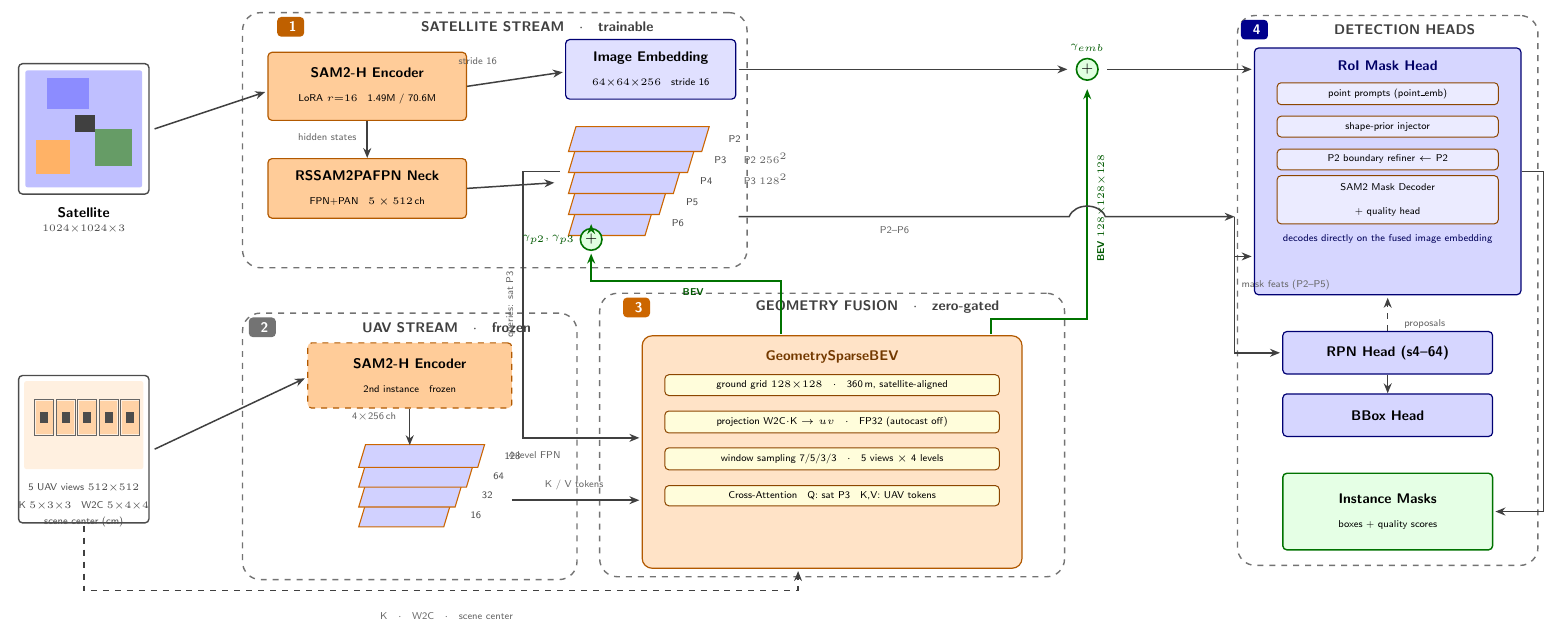
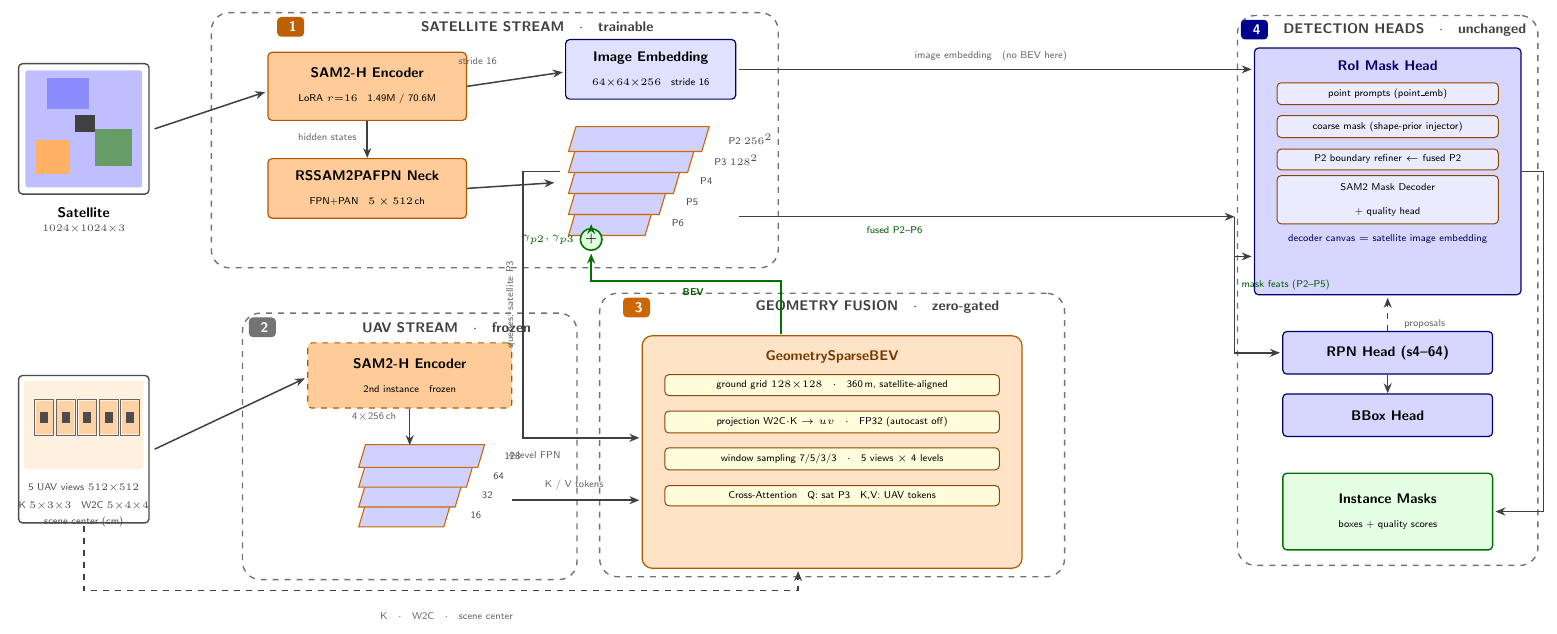
Before and after one commit to Wangcheng238686/new, a LaTeX figure (portable_sam2_explicit_coarse/docs/dual_stream_architecture.tex): the whole page. Compiled offline with pdfLaTeX.

Commit message:
docs(dual-stream): r2-specific architecture figure (P2/P3 injection only, heads unchanged)

```diff
--- a/portable_sam2_explicit_coarse/docs/dual_stream_architecture.tex
+++ b/portable_sam2_explicit_coarse/docs/dual_stream_architecture.tex
@@ -52,7 +52,7 @@
 \end{scope}
 
 % ================= PANEL 1 : SATELLITE STREAM =================
-\node[panel, minimum width=8.9cm, minimum height=4.5cm] at (8.85,8.1) {};
+\node[panel, minimum width=10.0cm, minimum height=4.5cm] at (8.85,8.1) {};
 \node[tab, fill=orange!75!black] at (5.25,10.1) {\,\;1\,};
 \node[ttl, text=black!75] at (9.6,10.1) {SATELLITE STREAM \; $\cdot$ \; trainable};
 
@@ -64,14 +64,12 @@
   {{\ttl RSSAM2PAFPN Neck}\\{\subf FPN+PAN \; $5\times512$\,ch}};
 
 % FPN pyramid: stacked isometric planes
-\foreach \i/\name/\pw in {0/P6/1.35,1/P5/1.6,2/P4/1.85,3/P3/2.1,4/P2/2.35} {
+\foreach \i/\name/\pw in {0/P6/1.35,1/P5/1.6,2/P4/1.85,3/{P3 $128^2$}/2.1,4/{P2 $256^2$}/2.35} {
   \begin{scope}[shift={(10.15,6.42+0.37*\i)}, xslant=0.30]
     \draw[plane] (0,0) rectangle (\pw,0.44);
   \end{scope}
   \node[sub, anchor=west] at ($(10.15+\pw+0.35, 6.64+0.37*\i)$) {\name};
 }
-\node[lab, anchor=west] at (13.2,7.78) {P2 $256^2$};
-\node[lab, anchor=west] at (13.2,7.41) {P3 $128^2$};
 
 % ================= PANEL 2 : UAV STREAM =================
 \node[panel, minimum width=5.9cm, minimum height=4.7cm] at (7.35,2.7) {};
@@ -103,15 +101,15 @@
 % ================= PANEL 4 : DETECTION HEADS =================
 \node[panel, minimum width=5.3cm, minimum height=9.7cm] at (24.6,5.45) {};
 \node[tab, fill=blue!55!black] at (22.25,10.05) {\,\;4\,};
-\node[ttl, text=black!75] at (24.9,10.05) {DETECTION HEADS};
+\node[ttl, text=black!75] at (24.9,10.05) {DETECTION HEADS \; $\cdot$ \; unchanged};
 
 \node[headbox, minimum width=4.7cm, minimum height=4.35cm] (mhbox) at (24.6,7.55) {};
 \node[ttl, text=blue!40!black] at (24.6,9.42) {RoI Mask Head};
 \node[stepbox, fill=blue!8, minimum width=3.9cm] at (24.6,8.92) {{\subf point prompts (point\textunderscore emb)}};
-\node[stepbox, fill=blue!8, minimum width=3.9cm] at (24.6,8.34) {{\subf shape-prior injector}};
-\node[stepbox, fill=blue!8, minimum width=3.9cm] at (24.6,7.76) {{\subf P2 boundary refiner $\leftarrow$ P2}};
+\node[stepbox, fill=blue!8, minimum width=3.9cm] at (24.6,8.34) {{\subf coarse mask (shape-prior injector)}};
+\node[stepbox, fill=blue!8, minimum width=3.9cm] at (24.6,7.76) {{\subf P2 boundary refiner $\leftarrow$ fused P2}};
 \node[stepbox, fill=blue!8, minimum width=3.9cm, minimum height=0.85cm] at (24.6,7.05) {{\subf SAM2 Mask Decoder}\\{\subf + quality head}};
-\node[lab, text=blue!35!black] at (24.6,6.35) {decodes directly on the fused image embedding};
+\node[lab, text=blue!35!black] at (24.6,6.35) {decoder canvas $=$ satellite image embedding};
 
 \node[headbox, minimum width=3.7cm, minimum height=0.75cm] (rpn) at (24.6,4.35) {{\ttl RPN Head (s4--64)}};
 \node[headbox, minimum width=3.7cm, minimum height=0.75cm] (bboxh) at (24.6,3.25) {{\ttl BBox Head}};
@@ -138,7 +136,7 @@
 \node[lab, text=black!60] at (8.0,-0.3) {K \; $\cdot$ \; W2C \; $\cdot$ \; scene center};
 % queries: P3 plane -> BEV west
 \draw[flow] (10.0,7.55) -- (9.35,7.55) -- (9.35,2.85) -- (11.4,2.85);
-\node[lab, rotate=90] at (9.13,5.2) {queries: sat P3};
+\node[lab, rotate=90] at (9.13,5.2) {queries: satellite P3};
 
 % BEV -> P2/P3 gate (up through corridor)
 \node[labg] at (12.35,5.42) {BEV};
@@ -147,22 +145,16 @@
 \draw[flowg] (p2p3.north) -- (10.55,6.62);
 \node[labg, anchor=east] at (10.3,6.35) {$\gamma_{p2},\gamma_{p3}$};
 
-% BEV -> embedding gate (riser on the right)
-\draw[flowg] (17.6,4.68) -- (17.6,4.95) -- (19.3,4.95) -- (19.3,9.0);
-\node[labg, rotate=90] at (19.55,6.9) {BEV $128{\times}128{\times}128$};
-
-% image embedding -> plus -> mask head
-\node[plus] (pemb) at (19.3,9.35) {$+$};
-\draw[flow] (13.15,9.35) -- (18.95,9.35);
-\node[labg, anchor=south] at (19.3,9.62) {$\gamma_{emb}$};
-\draw[flow] (19.65,9.35) -- (22.2,9.35);
+% image embedding -> mask head (satellite-only canvas in this variant)
+\draw[flow] (13.15,9.35) -- (22.2,9.35);
+\node[lab] at (17.6,9.58) {image embedding \; (no BEV here)};
 
 % trunk pyramid -> heads, with hop over the riser
-\draw[flow] (13.15,6.75) -- (18.98,6.75) .. controls (19.08,7.0) and (19.52,7.0) .. (19.62,6.75) -- (21.9,6.75);
-\node[lab] at (15.9,6.52) {P2--P6};
+\draw[flow] (13.15,6.75) -- (21.9,6.75);
+\node[lab, text=green!35!black] at (15.9,6.52) {fused P2--P6};
 \draw[flow] (21.9,6.75) -- (21.9,4.35) -- (22.7,4.35);
 \draw[flow] (21.9,6.75) -- (21.9,6.05) -- (22.2,6.05);
-\node[lab, anchor=west] at (21.98,5.55) {mask feats (P2--P5)};
+\node[lab, anchor=west, text=green!35!black] at (21.98,5.55) {mask feats (P2--P5)};
 
 \draw[flow] (rpn.south) -- (bboxh.north);
 \draw[flowd] (rpn.north) -- (24.6,5.32);
```
Also changed, not shown: portable_sam2_explicit_coarse/docs/dual_stream_architecture.pdf, portable_sam2_explicit_coarse/docs/preview-1.png.
